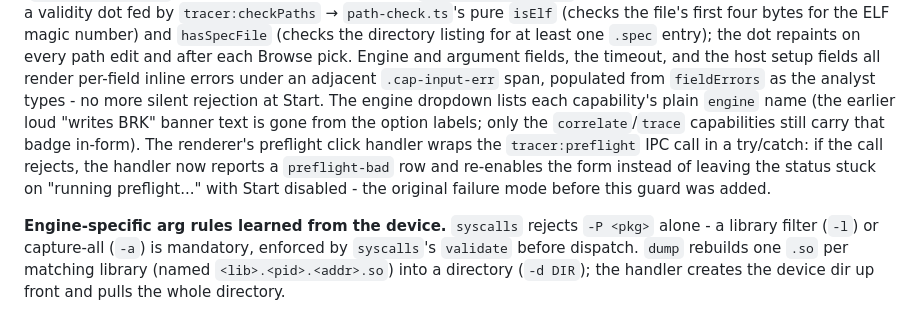
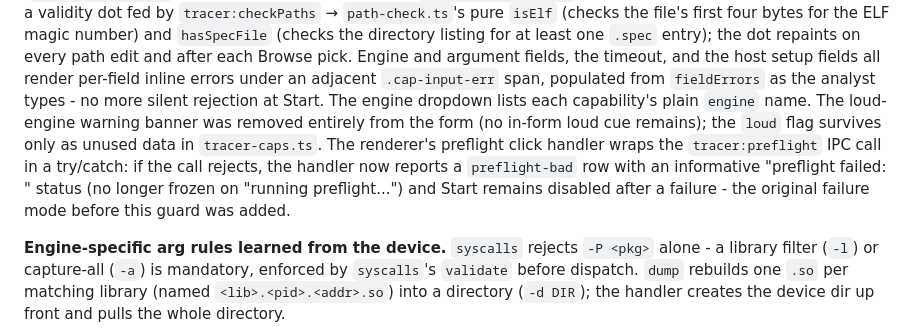
Before and after one commit to michaelaurelio/Anubee-Desktop, a Markdown page: DOCUMENTATION.md, the part around the change. Rendered like a GitHub page.

Commit message:
docs: fix two accuracy defects in the feature-9 capture-form documentation
Fixed two false claims in the tracer-control capture paragraph:
1. Corrected that preflight catch keeps Start disabled, not re-enables
   the form; now says the status shows 'preflight failed: <message>'
   and Start remains disabled after failure.
2. Removed fabricated claim that loud badges exist in-form; clarified
   that the loud warning banner was entirely removed, the loud flag
   survives only as unused data in tracer-caps.ts.

Verified against src/renderer/main.ts (catch block), capture-view.ts,
and src/shared/tracer-caps.ts.

```diff
--- a/DOCUMENTATION.md
+++ b/DOCUMENTATION.md
@@ -477,14 +477,14 @@ the dot repaints on every path edit and after each Browse pick. Engine and
 argument fields, the timeout, and the host setup fields all render per-field
 inline errors under an adjacent `.cap-input-err` span, populated from
 `fieldErrors` as the analyst types - no more silent rejection at Start. The
-engine dropdown lists each capability's plain `engine` name (the earlier loud
-"writes BRK" banner text is gone from the option labels; only the
-`correlate`/`trace` capabilities still carry that badge in-form). The
+engine dropdown lists each capability's plain `engine` name. The loud-engine
+warning banner was removed entirely from the form (no in-form loud cue remains);
+the `loud` flag survives only as unused data in `tracer-caps.ts`. The
 renderer's preflight click handler wraps the `tracer:preflight` IPC call in a
 try/catch: if the call rejects, the handler now reports a `preflight-bad` row
-and re-enables the form instead of leaving the status stuck on "running
-preflight..." with Start disabled - the original failure mode before this
-guard was added.
+with an informative "preflight failed: <message>" status (no longer frozen on
+"running preflight...") and Start remains disabled after a failure - the
+original failure mode before this guard was added.
 
 **Engine-specific arg rules learned from the device.** `syscalls` rejects
 `-P <pkg>` alone - a library filter (`-l`) or capture-all (`-a`) is mandatory,
```
